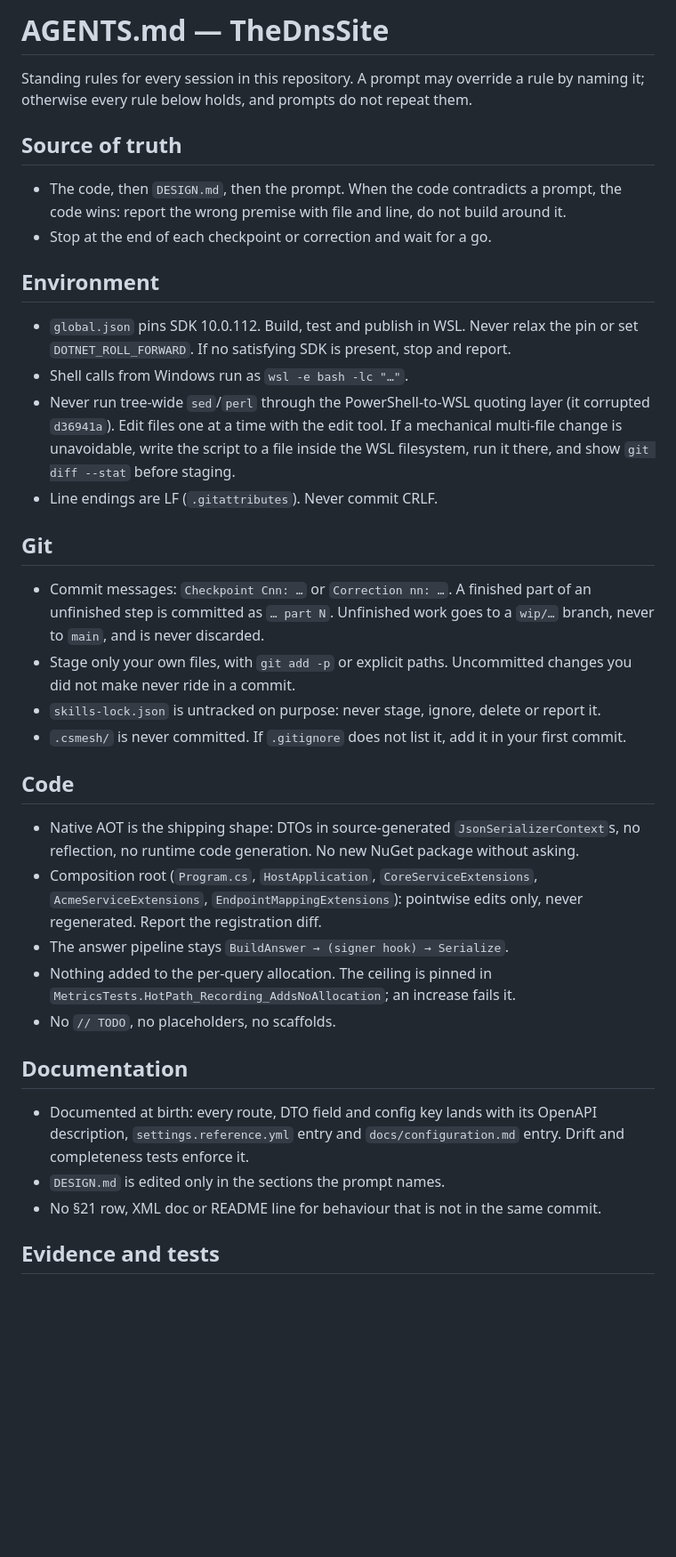
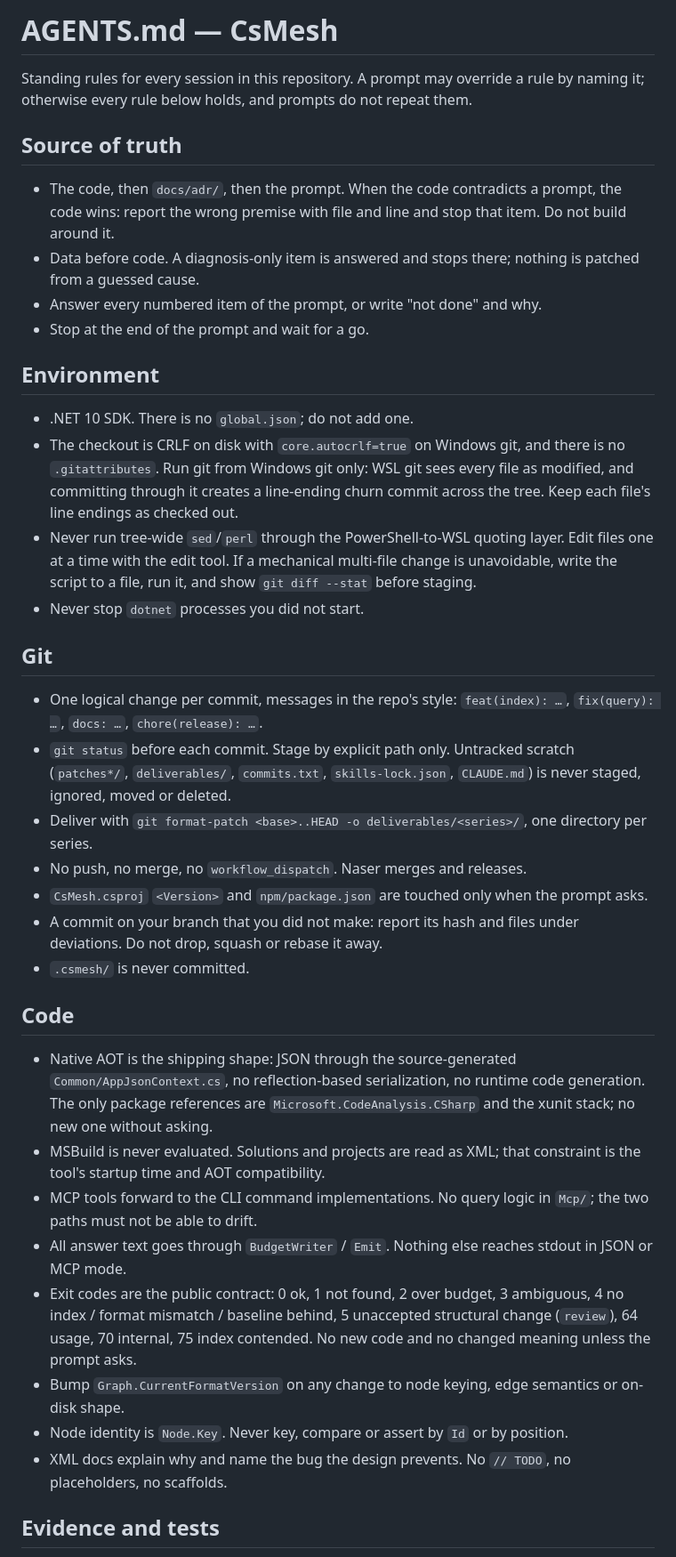
Before and after one commit to nRafinia/CsMesh, a Markdown page: AGENTS.md, the part around one of its changes. Shown at 89% size. Rendered like a GitHub page; blank space fills up the shorter version.

Commit message:
docs: rewrite AGENTS.md for CsMesh

```diff
--- a/AGENTS.md
+++ b/AGENTS.md
@@ -1,4 +1,4 @@
-# AGENTS.md — TheDnsSite
+# AGENTS.md — CsMesh
 
 Standing rules for every session in this repository. A prompt may override a
 rule by naming it; otherwise every rule below holds, and prompts do not repeat
@@ -6,57 +6,66 @@ them.
 
 ## Source of truth
 
-- The code, then `DESIGN.md`, then the prompt. When the code contradicts a
-  prompt, the code wins: report the wrong premise with file and line, do not
-  build around it.
-- Stop at the end of each checkpoint or correction and wait for a go.
+- The code, then `docs/adr/`, then the prompt. When the code contradicts a
+  prompt, the code wins: report the wrong premise with file and line and stop
+  that item. Do not build around it.
+- Data before code. A diagnosis-only item is answered and stops there; nothing
+  is patched from a guessed cause.
+- Answer every numbered item of the prompt, or write "not done" and why.
+- Stop at the end of the prompt and wait for a go.
 
 ## Environment
 
-- `global.json` pins SDK 10.0.112. Build, test and publish in WSL. Never relax
-  the pin or set `DOTNET_ROLL_FORWARD`. If no satisfying SDK is present, stop
-  and report.
-- Shell calls from Windows run as `wsl -e bash -lc "…"`.
-- Never run tree-wide `sed`/`perl` through the PowerShell-to-WSL quoting layer
-  (it corrupted `d36941a`). Edit files one at a time with the edit tool. If a
-  mechanical multi-file change is unavoidable, write the script to a file
-  inside the WSL filesystem, run it there, and show `git diff --stat` before
-  staging.
-- Line endings are LF (`.gitattributes`). Never commit CRLF.
+- .NET 10 SDK. There is no `global.json`; do not add one.
+- The checkout is CRLF on disk with `core.autocrlf=true` on Windows git, and
+  there is no `.gitattributes`. Run git from Windows git only: WSL git sees
+  every file as modified, and committing through it creates a line-ending
+  churn commit across the tree. Keep each file's line endings as checked out.
+- Never run tree-wide `sed`/`perl` through the PowerShell-to-WSL quoting
+  layer. Edit files one at a time with the edit tool. If a mechanical
+  multi-file change is unavoidable, write the script to a file, run it, and
+  show `git diff --stat` before staging.
+- Never stop `dotnet` processes you did not start.
 
 ## Git
 
-- Commit messages: `Checkpoint Cnn: …` or `Correction nn: …`. A finished part
-  of an unfinished step is committed as `… part N`. Unfinished work goes to a
-  `wip/…` branch, never to `main`, and is never discarded.
-- Stage only your own files, with `git add -p` or explicit paths. Uncommitted
-  changes you did not make never ride in a commit.
-- `skills-lock.json` is untracked on purpose: never stage, ignore, delete or
-  report it.
-- `.csmesh/` is never committed. If `.gitignore` does not list it, add it in
-  your first commit.
+- One logical change per commit, messages in the repo's style:
+  `feat(index): …`, `fix(query): …`, `docs: …`, `chore(release): …`.
+- `git status` before each commit. Stage by explicit path only. Untracked
+  scratch (`patches*/`, `deliverables/`, `commits.txt`, `skills-lock.json`,
+  `CLAUDE.md`) is never staged, ignored, moved or deleted.
+- Deliver with `git format-patch <base>..HEAD -o deliverables/<series>/`, one
+  directory per series.
+- No push, no merge, no `workflow_dispatch`. Naser merges and releases.
+- `CsMesh.csproj` `<Version>` and `npm/package.json` are touched only when the
+  prompt asks.
+- A commit on your branch that you did not make: report its hash and files
+  under deviations. Do not drop, squash or rebase it away.
+- `.csmesh/` is never committed.
 
 ## Code
 
-- Native AOT is the shipping shape: DTOs in source-generated
-  `JsonSerializerContext`s, no reflection, no runtime code generation. No new
-  NuGet package without asking.
-- Composition root (`Program.cs`, `HostApplication`, `CoreServiceExtensions`,
-  `AcmeServiceExtensions`, `EndpointMappingExtensions`): pointwise edits only,
-  never regenerated. Report the registration diff.
-- The answer pipeline stays `BuildAnswer → (signer hook) → Serialize`.
-- Nothing added to the per-query allocation. The ceiling is pinned in
-  `MetricsTests.HotPath_Recording_AddsNoAllocation`; an increase fails it.
-- No `// TODO`, no placeholders, no scaffolds.
-
-## Documentation
-
-- Documented at birth: every route, DTO field and config key lands with its
-  OpenAPI description, `settings.reference.yml` entry and
-  `docs/configuration.md` entry. Drift and completeness tests enforce it.
-- `DESIGN.md` is edited only in the sections the prompt names.
-- No §21 row, XML doc or README line for behaviour that is not in the same
-  commit.
+- Native AOT is the shipping shape: JSON through the source-generated
+  `Common/AppJsonContext.cs`, no reflection-based serialization, no runtime
+  code generation. The only package references are
+  `Microsoft.CodeAnalysis.CSharp` and the xunit stack; no new one without
+  asking.
+- MSBuild is never evaluated. Solutions and projects are read as XML; that
+  constraint is the tool's startup time and AOT compatibility.
+- MCP tools forward to the CLI command implementations. No query logic in
+  `Mcp/`; the two paths must not be able to drift.
+- All answer text goes through `BudgetWriter` / `Emit`. Nothing else reaches
+  stdout in JSON or MCP mode.
+- Exit codes are the public contract: 0 ok, 1 not found, 2 over budget,
+  3 ambiguous, 4 no index / format mismatch / baseline behind, 5 unaccepted
+  structural change (`review`), 64 usage, 70 internal, 75 index contended.
+  No new code and no changed meaning unless the prompt asks.
+- Bump `Graph.CurrentFormatVersion` on any change to node keying, edge
+  semantics or on-disk shape.
+- Node identity is `Node.Key`. Never key, compare or assert by `Id` or by
+  position.
+- XML docs explain why and name the bug the design prevents. No `// TODO`,
+  no placeholders, no scaffolds.
 
 ## Evidence and tests
 
```
Also changed, not shown: other parts of AGENTS.md (+67 -55 lines).
